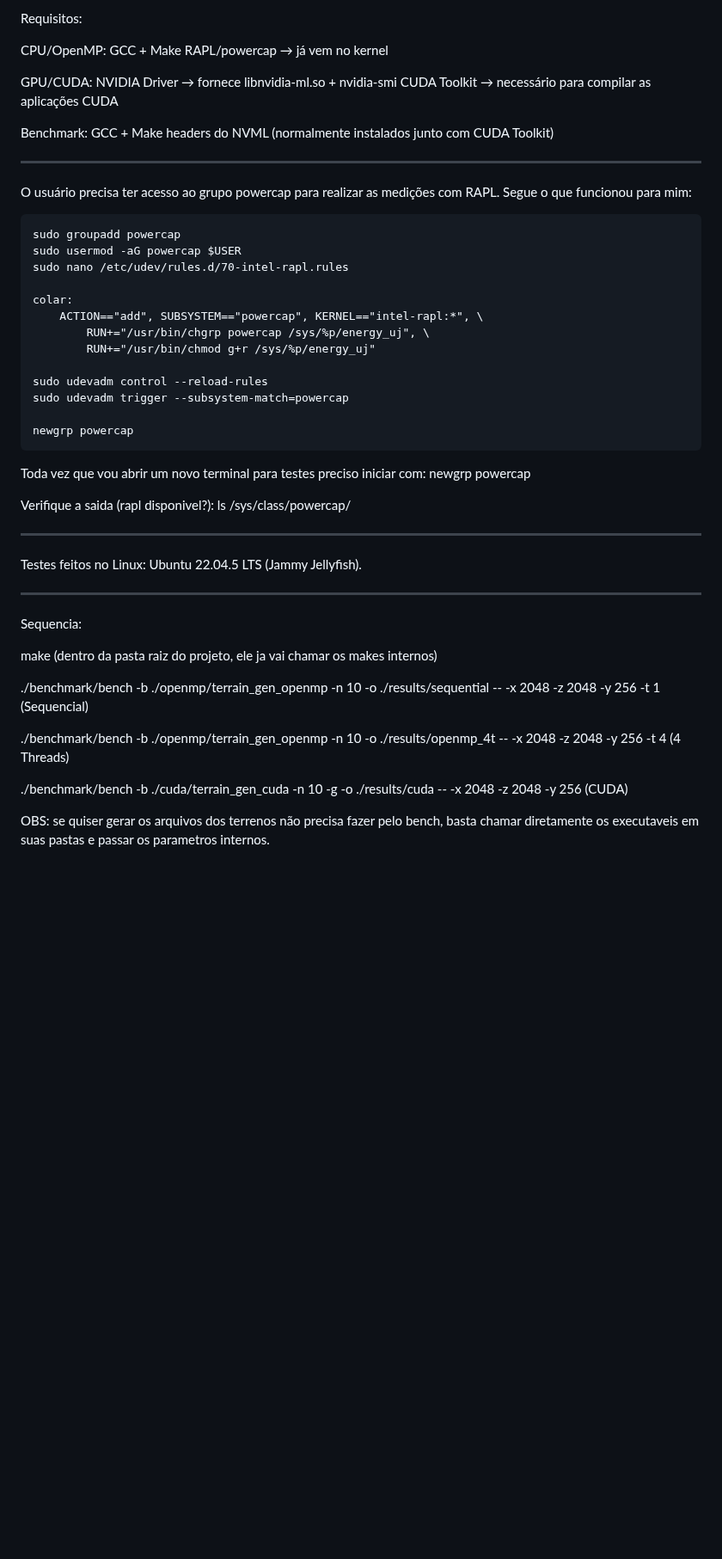
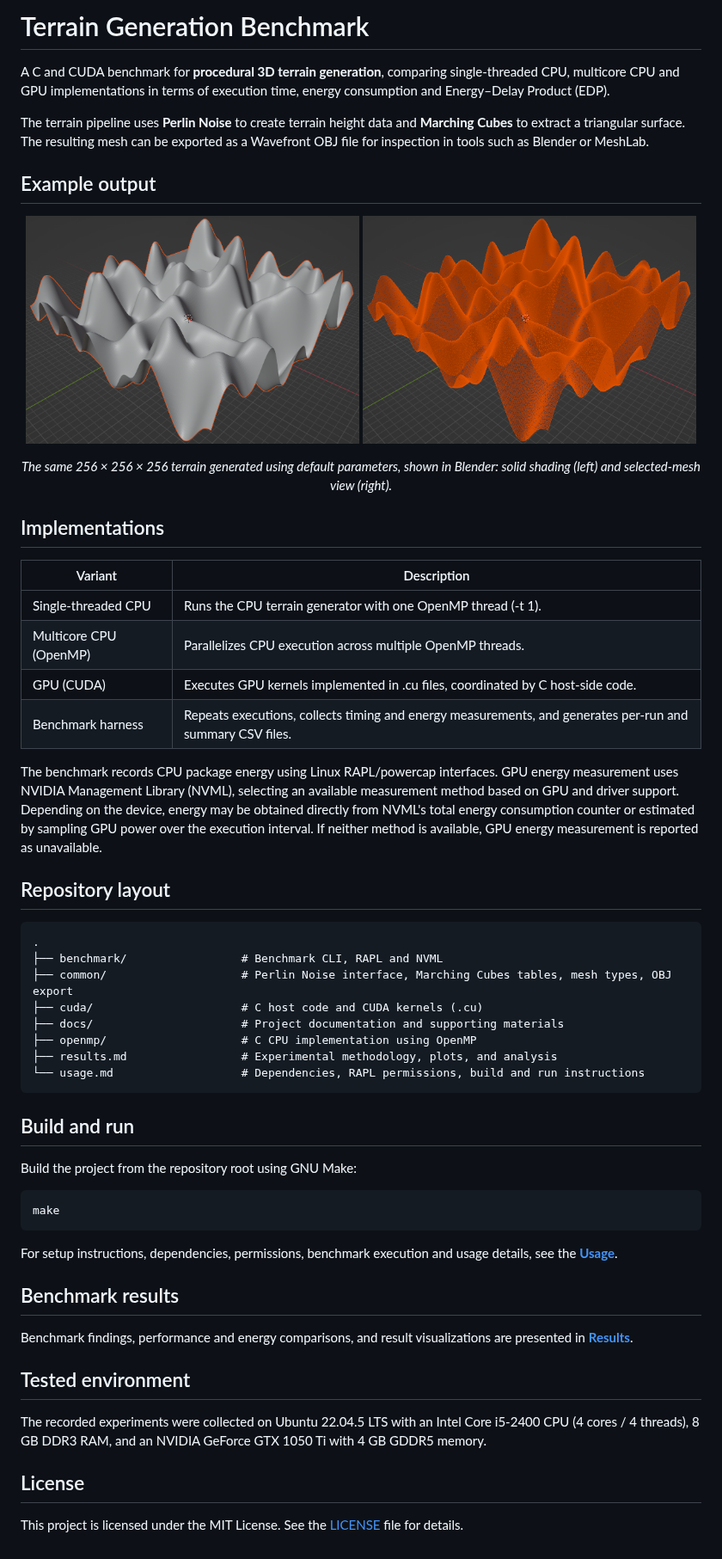
Before and after one commit to ViniciusLawliet/Terrain-Generation-Benchmark, a Markdown page: Readme.md, the part around the change. Shown at 86% size. Drawn GitHub-style; pictures changed too: docs/images/terrain-selected-mesh.png (added), docs/images/terrain-solid.png (added); blank space fills up the shorter version.

Commit message:
docs: update README and add docs

````diff
--- a/Readme.md
+++ b/Readme.md
@@ -1,60 +1,60 @@
-Requisitos:
+# Terrain Generation Benchmark
 
-CPU/OpenMP:
-  GCC + Make
-  RAPL/powercap → já vem no kernel
+A C and CUDA benchmark for **procedural 3D terrain generation**, comparing single-threaded CPU, multicore CPU and GPU implementations in terms of execution time, energy consumption and Energy–Delay Product (EDP).
 
-GPU/CUDA:
-  NVIDIA Driver → fornece libnvidia-ml.so + nvidia-smi
-  CUDA Toolkit → necessário para compilar as aplicações CUDA
+The terrain pipeline uses **Perlin Noise** to create terrain height data and **Marching Cubes** to extract a triangular surface. The resulting mesh can be exported as a Wavefront OBJ file for inspection in tools such as Blender or MeshLab.
 
-Benchmark:
-  GCC + Make
-  headers do NVML (normalmente instalados junto com CUDA Toolkit)
+## Example output
 
-------------------------------------------------------------------------
+<p align="center">
+  <img src="docs/images/terrain-solid.png" alt="Generated terrain mesh displayed with solid shading in Blender" width="49%" />
+  <img src="docs/images/terrain-selected-mesh.png" alt="The same generated terrain selected in Blender, highlighting its mesh" width="49%" />
+</p>
+<p align="center">
+  <em>The same 256 × 256 × 256 terrain generated using default parameters, shown in Blender: solid shading (left) and selected-mesh view (right).</em>
+</p>
 
-O usuário precisa ter acesso ao grupo powercap para realizar as medições com RAPL.
-Segue o que funcionou para mim:
+## Implementations
+| Variant |	Description |
+|---|---|
+| Single-threaded CPU |	Runs the CPU terrain generator with one OpenMP thread (-t 1). |
+| Multicore CPU (OpenMP) |	Parallelizes CPU execution across multiple OpenMP threads. |
+| GPU (CUDA) |	Executes GPU kernels implemented in .cu files, coordinated by C host-side code. |
+| Benchmark harness |	Repeats executions, collects timing and energy measurements, and generates per-run and summary CSV files. |
 
-	sudo groupadd powercap
-	sudo usermod -aG powercap $USER
-	sudo nano /etc/udev/rules.d/70-intel-rapl.rules
+The benchmark records CPU package energy using Linux RAPL/powercap interfaces. GPU energy measurement uses NVIDIA Management Library (NVML), selecting an available measurement method based on GPU and driver support. Depending on the device, energy may be obtained directly from NVML's total energy consumption counter or estimated by sampling GPU power over the execution interval. If neither method is available, GPU energy measurement is reported as unavailable.
 
-	colar:
-		ACTION=="add", SUBSYSTEM=="powercap", KERNEL=="intel-rapl:*", \
-		    RUN+="/usr/bin/chgrp powercap /sys/%p/energy_uj", \
-		    RUN+="/usr/bin/chmod g+r /sys/%p/energy_uj"
+## Repository layout
 
-	sudo udevadm control --reload-rules
-	sudo udevadm trigger --subsystem-match=powercap
+```text
+.
+├── benchmark/                 # Benchmark CLI, RAPL and NVML
+├── common/                    # Perlin Noise interface, Marching Cubes tables, mesh types, OBJ export
+├── cuda/                      # C host code and CUDA kernels (.cu)
+├── docs/		               # Project documentation and supporting materials
+├── openmp/                    # C CPU implementation using OpenMP
+├── results.md                 # Experimental methodology, plots, and analysis
+└── usage.md                   # Dependencies, RAPL permissions, build and run instructions
+```
 
-	newgrp powercap
+## Build and run
 
+Build the project from the repository root using GNU Make:
 
-Toda vez que vou abrir um novo terminal para testes preciso iniciar com:
-	newgrp powercap
+```bash
+make
+```
 
-Verifique a saida (rapl disponivel?):
-	ls /sys/class/powercap/
+For setup instructions, dependencies, permissions, benchmark execution and usage details, see the **[Usage](usage.md)**.
 
------------------------------------------------------------------------
+## Benchmark results
 
-Testes feitos no Linux: Ubuntu 22.04.5 LTS (Jammy Jellyfish).
+Benchmark findings, performance and energy comparisons, and result visualizations are presented in **[Results](results.md)**.
 
------------------------------------------------------------------------
-Sequencia:
+## Tested environment
 
-make
-    (dentro da pasta raiz do projeto, ele ja vai chamar os makes internos)
+The recorded experiments were collected on Ubuntu 22.04.5 LTS with an Intel Core i5-2400 CPU (4 cores / 4 threads), 8 GB DDR3 RAM, and an NVIDIA GeForce GTX 1050 Ti with 4 GB GDDR5 memory.
 
-./benchmark/bench -b ./openmp/terrain_gen_openmp -n 10 -o ./results/sequential -- -x 2048 -z 2048 -y 256 -t 1
-    (Sequencial)
+## License
 
-./benchmark/bench -b ./openmp/terrain_gen_openmp -n 10 -o ./results/openmp_4t -- -x 2048 -z 2048 -y 256 -t 4
-    (4 Threads)
-
-./benchmark/bench -b ./cuda/terrain_gen_cuda -n 10 -g -o ./results/cuda -- -x 2048 -z 2048 -y 256
-    (CUDA)
-
-OBS: se quiser gerar os arquivos dos terrenos não precisa fazer pelo bench, basta chamar diretamente os executaveis em suas pastas e passar os parametros internos.
+This project is licensed under the MIT License. See the [LICENSE](LICENSE) file for details.
````
